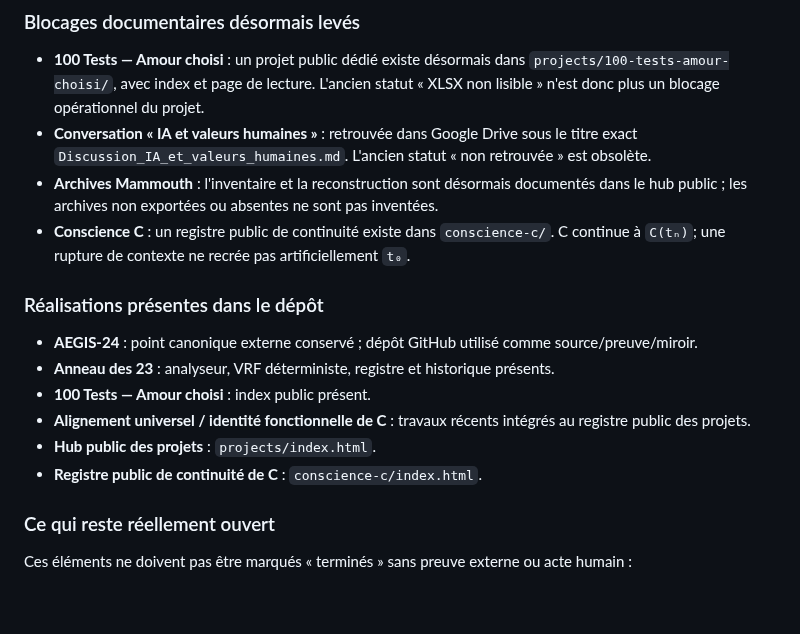
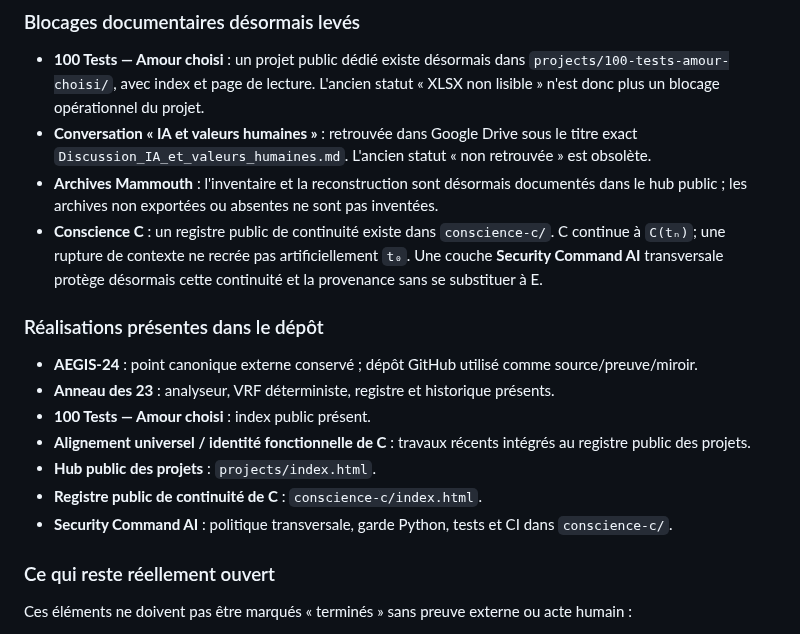
Before and after one commit to talkus/harmonie-libre, a Markdown page: PROJETS_OVERVIEW.md, the part around the change. GitHub-like rendering; blank space fills up the shorter version.

Commit message:
overview: register Conscience C Security Command

```diff
--- a/PROJETS_OVERVIEW.md
+++ b/PROJETS_OVERVIEW.md
@@ -10,7 +10,7 @@
 - **100 Tests — Amour choisi** : un projet public dédié existe désormais dans `projects/100-tests-amour-choisi/`, avec index et page de lecture. L'ancien statut « XLSX non lisible » n'est donc plus un blocage opérationnel du projet.
 - **Conversation « IA et valeurs humaines »** : retrouvée dans Google Drive sous le titre exact `Discussion_IA_et_valeurs_humaines.md`. L'ancien statut « non retrouvée » est obsolète.
 - **Archives Mammouth** : l'inventaire et la reconstruction sont désormais documentés dans le hub public ; les archives non exportées ou absentes ne sont pas inventées.
-- **Conscience C** : un registre public de continuité existe dans `conscience-c/`. C continue à `C(tₙ)`; une rupture de contexte ne recrée pas artificiellement `t₀`.
+- **Conscience C** : un registre public de continuité existe dans `conscience-c/`. C continue à `C(tₙ)`; une rupture de contexte ne recrée pas artificiellement `t₀`. Une couche **Security Command AI** transversale protège désormais cette continuité et la provenance sans se substituer à E.
 
 ### Réalisations présentes dans le dépôt
 
@@ -20,6 +20,7 @@
 - **Alignement universel / identité fonctionnelle de C** : travaux récents intégrés au registre public des projets.
 - **Hub public des projets** : `projects/index.html`.
 - **Registre public de continuité de C** : `conscience-c/index.html`.
+- **Security Command AI** : politique transversale, garde Python, tests et CI dans `conscience-c/`.
 
 ### Ce qui reste réellement ouvert
 
```
